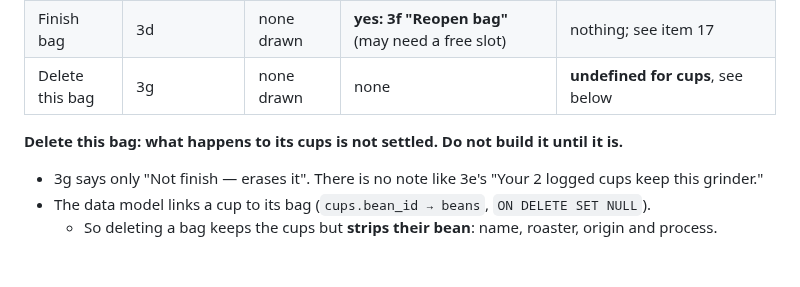
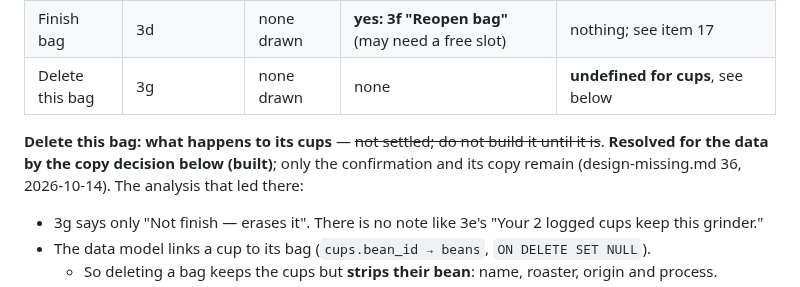
Before and after one commit to uryu-myao/MoreCoffee-App, a Markdown page: design/gaps.md, the part around the change. GitHub-like rendering; blank space fills up the shorter version.

```diff
--- a/design/gaps.md
+++ b/design/gaps.md
@@ -379,7 +379,7 @@ Plus, globally:
 | Finish bag | 3d | none drawn | **yes: 3f "Reopen bag"** (may need a free slot) | nothing; see item 17 |
 | Delete this bag | 3g | none drawn | none | **undefined for cups**, see below |
 
-**Delete this bag: what happens to its cups is not settled. Do not build it until it is.**
+**Delete this bag: what happens to its cups** — ~~not settled; do not build it until it is~~. **Resolved for the data by the copy decision below (built)**; only the confirmation and its copy remain (design-missing.md 36, 2026-10-14). The analysis that led there:
 - 3g says only "Not finish — erases it". There is no note like 3e's "Your 2 logged cups keep this grinder."
 - The data model links a cup to its bag (`cups.bean_id → beans`, `ON DELETE SET NULL`).
   - So deleting a bag keeps the cups but **strips their bean**: name, roaster, origin and process.
```
Also changed, not shown: design/design-missing.md (+5 -1 lines).
